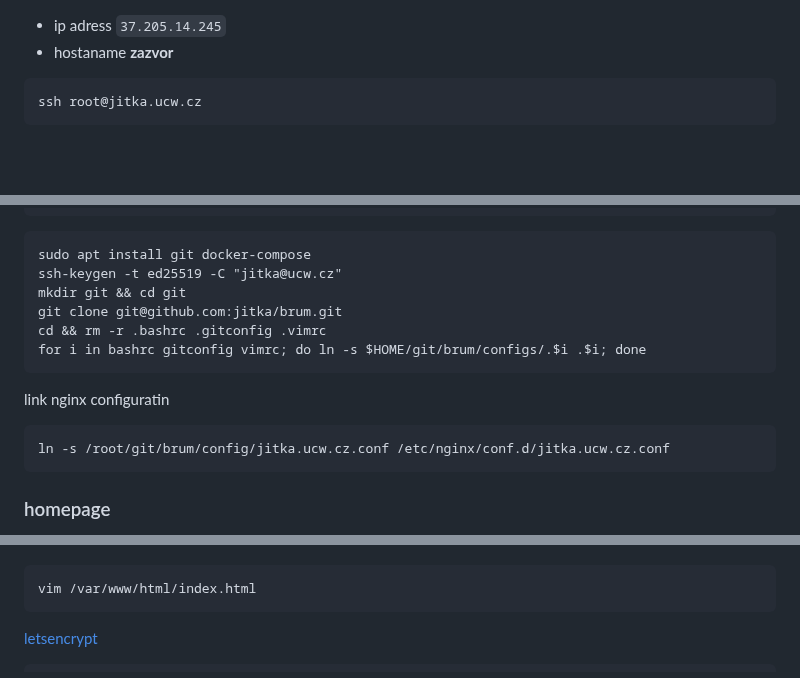
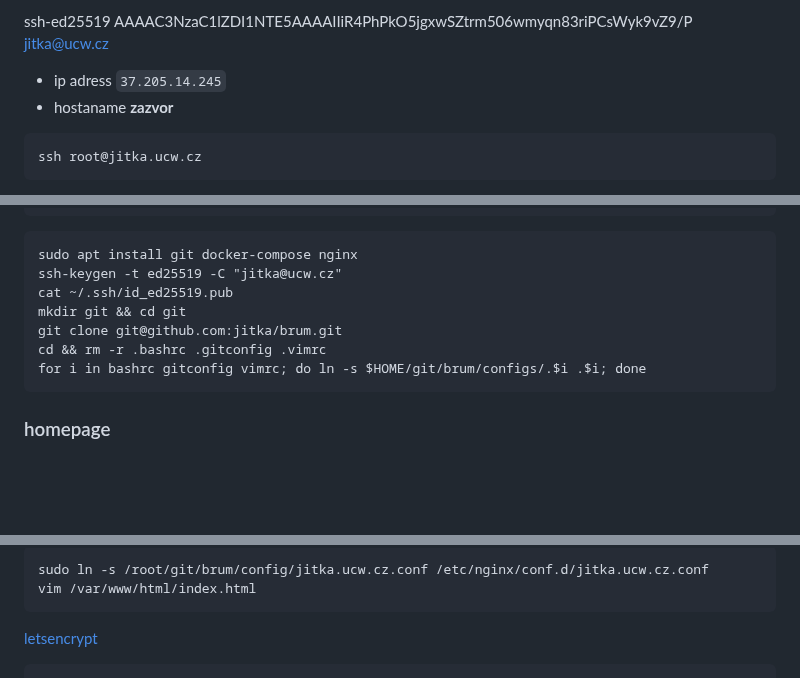
Before and after one commit to jitka/brum, a Markdown page: server.md, 3 parts joined by grey strips. Drawn GitHub-style; blank space fills up the shorter version.

````diff
--- a/server.md
+++ b/server.md
@@ -1,3 +1,4 @@
+ssh-ed25519 AAAAC3NzaC1lZDI1NTE5AAAAIIiR4PhPkO5jgxwSZtrm506wmyqn83riPCsWyk9vZ9/P jitka@ucw.cz
 * ip adress `37.205.14.245`
 * hostaname **zazvor**
 ```
@@ -21,17 +22,14 @@ update-locale LANG=en_US.UTF-8
 ```
 
 ```
-sudo apt install git docker-compose
+sudo apt install git docker-compose nginx
 ssh-keygen -t ed25519 -C "jitka@ucw.cz"
+cat ~/.ssh/id_ed25519.pub
 mkdir git && cd git
 git clone git@github.com:jitka/brum.git
 cd && rm -r .bashrc .gitconfig .vimrc
 for i in bashrc gitconfig vimrc; do ln -s $HOME/git/brum/configs/.$i .$i; done
 ```
 
-link nginx configuratin
-```
-ln -s /root/git/brum/config/jitka.ucw.cz.conf /etc/nginx/conf.d/jitka.ucw.cz.conf
-```
 ### homepage
 
@@ -39,4 +36,5 @@ ln -s /root/git/brum/config/jitka.ucw.cz.conf /etc/nginx/conf.d/jitka.ucw.cz.con
 ```
+sudo ln -s /root/git/brum/config/jitka.ucw.cz.conf /etc/nginx/conf.d/jitka.ucw.cz.conf
 vim /var/www/html/index.html
 ```
 [letsencrypt](https://www.nginx.com/blog/using-free-ssltls-certificates-from-lets-encrypt-with-nginx/)
````
Also changed, not shown: other parts of server.md (+0 -1 lines).
